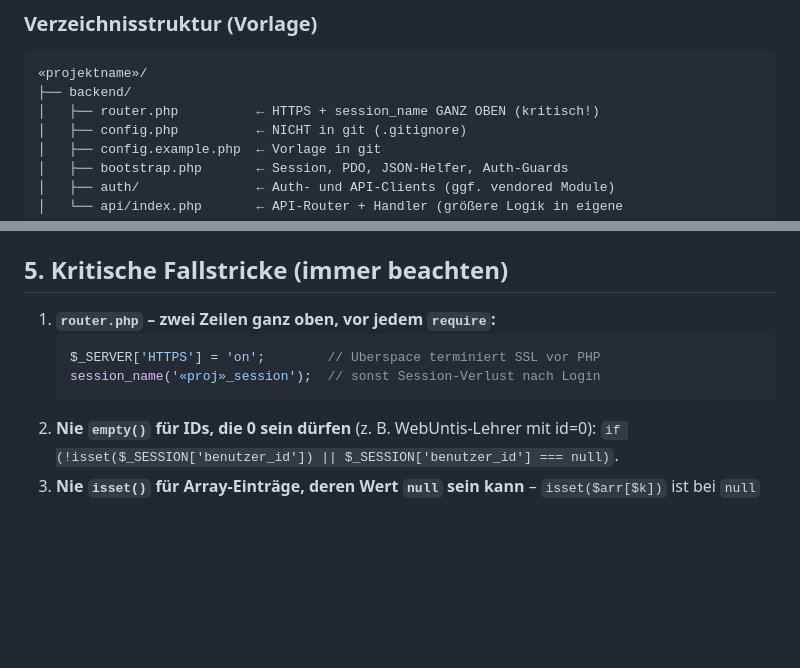
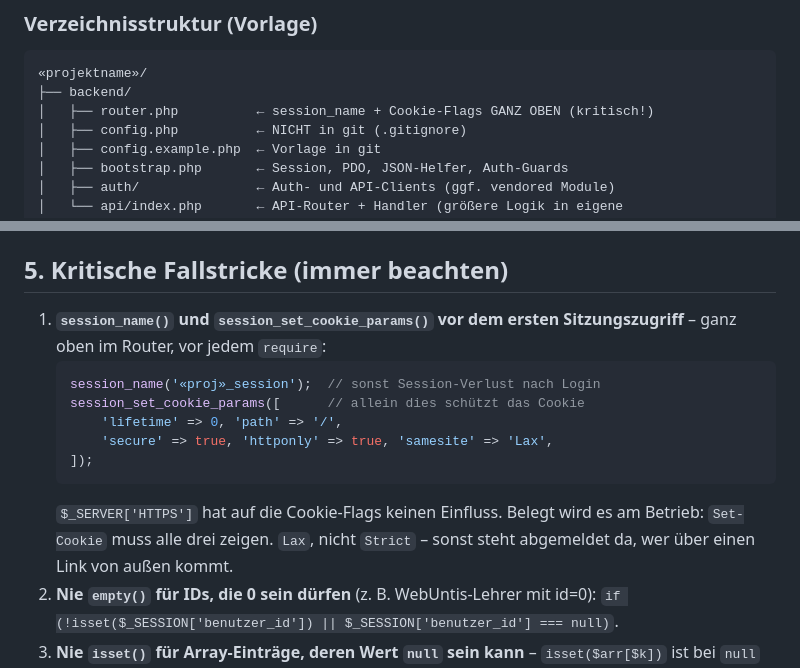
Before and after one commit to hornse/fachkonferenzen, a Markdown page: NEUES_PROJEKT_PROMPT.md, 2 parts joined by grey strips. Drawn GitHub-style; blank space fills up the shorter version.

Commit message:
Vorlage: Cookie-Flags kommen aus session_set_cookie_params(), nicht aus $_SERVER['HTTPS']
Die Vorlage stellte "$_SERVER['HTTPS'] = 'on'" als eine der zwei
kritischen Zeilen ganz oben im Router hin und nannte
session_set_cookie_params() gar nicht. Die Zeile tut für das Cookie
nichts; ein Projekt der Reihe lief so ohne Secure, HttpOnly und SameSite
(koordination M52). Ersetzt nach FALLSTRICKE.md ab v2.2.0, Abschnitt 1:
session_name() und session_set_cookie_params() mit allen drei Flags,
belegt am Betrieb über Set-Cookie, Lax statt Strict. Dazu die Zeile in
der Verzeichnisskizze.

Co-Authored-By: Claude Opus 5.5 <noreply@anthropic.com>

````diff
--- a/NEUES_PROJEKT_PROMPT.md
+++ b/NEUES_PROJEKT_PROMPT.md
@@ -64,7 +64,7 @@ muss. Frag nach, wenn ein projektspezifischer Wert («…») fehlt.
 ```
 «projektname»/
 ├── backend/
-│   ├── router.php          ← HTTPS + session_name GANZ OBEN (kritisch!)
+│   ├── router.php          ← session_name + Cookie-Flags GANZ OBEN (kritisch!)
 │   ├── config.php          ← NICHT in git (.gitignore)
 │   ├── config.example.php  ← Vorlage in git
 │   ├── bootstrap.php       ← Session, PDO, JSON-Helfer, Auth-Guards
@@ -104,11 +104,19 @@ muss. Frag nach, wenn ein projektspezifischer Wert («…») fehlt.
 
 ## 5. Kritische Fallstricke (immer beachten)
 
-1. **`router.php` – zwei Zeilen ganz oben, vor jedem `require`:**
+1. **`session_name()` und `session_set_cookie_params()` vor dem ersten
+   Sitzungszugriff** – ganz oben im Router, vor jedem `require`:
    ```php
-   $_SERVER['HTTPS'] = 'on';        // Uberspace terminiert SSL vor PHP
    session_name('«proj»_session');  // sonst Session-Verlust nach Login
+   session_set_cookie_params([      // allein dies schützt das Cookie
+       'lifetime' => 0, 'path' => '/',
+       'secure' => true, 'httponly' => true, 'samesite' => 'Lax',
+   ]);
    ```
+   `$_SERVER['HTTPS']` hat auf die Cookie-Flags keinen Einfluss. Belegt
+   wird es am Betrieb: `Set-Cookie` muss alle drei zeigen. `Lax`, nicht
+   `Strict` – sonst steht abgemeldet da, wer über einen Link von außen
+   kommt.
 2. **Nie `empty()` für IDs, die 0 sein dürfen** (z. B. WebUntis-Lehrer mit id=0):
    `if (!isset($_SESSION['benutzer_id']) || $_SESSION['benutzer_id'] === null)`.
 3. **Nie `isset()` für Array-Einträge, deren Wert `null` sein kann** –
````
